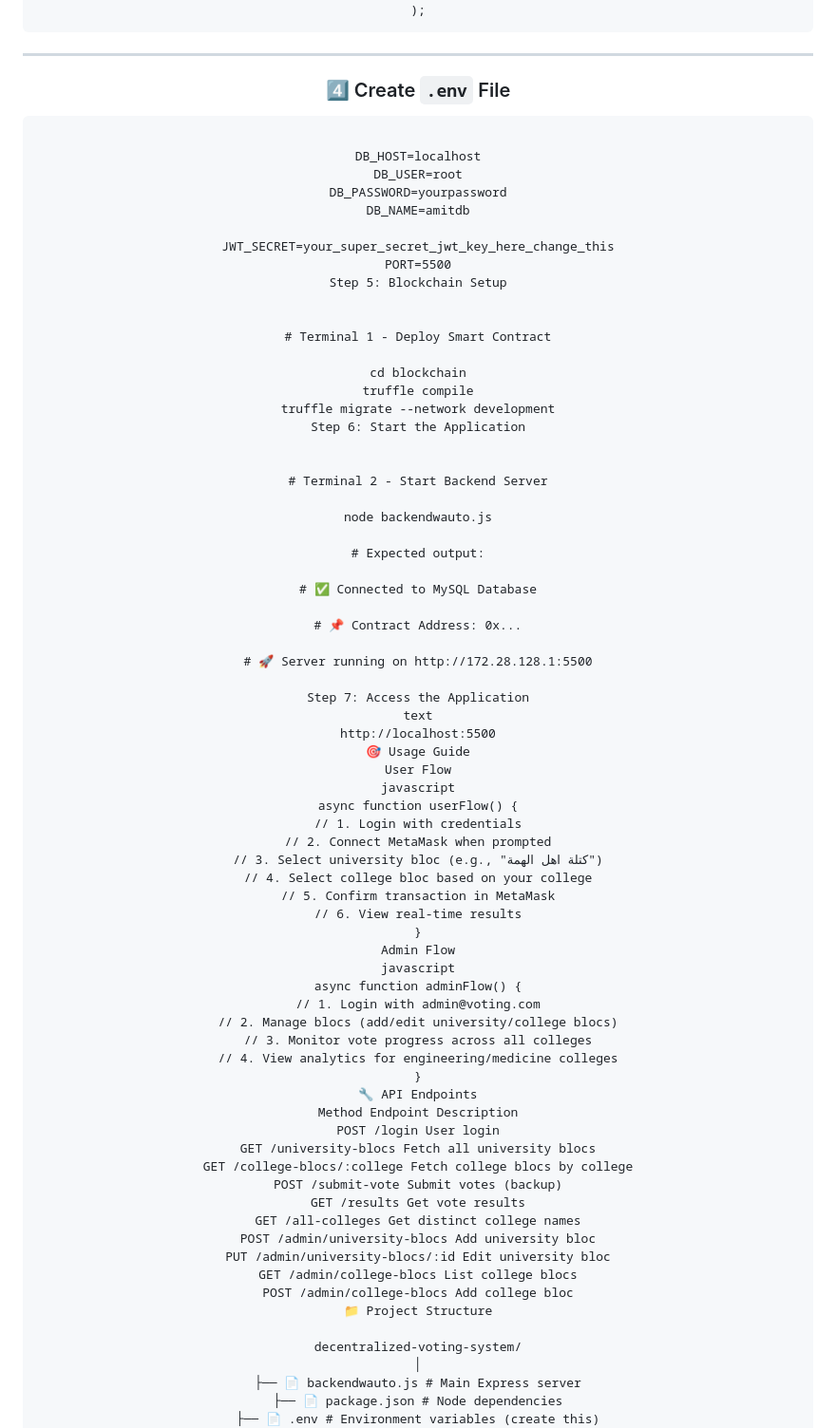
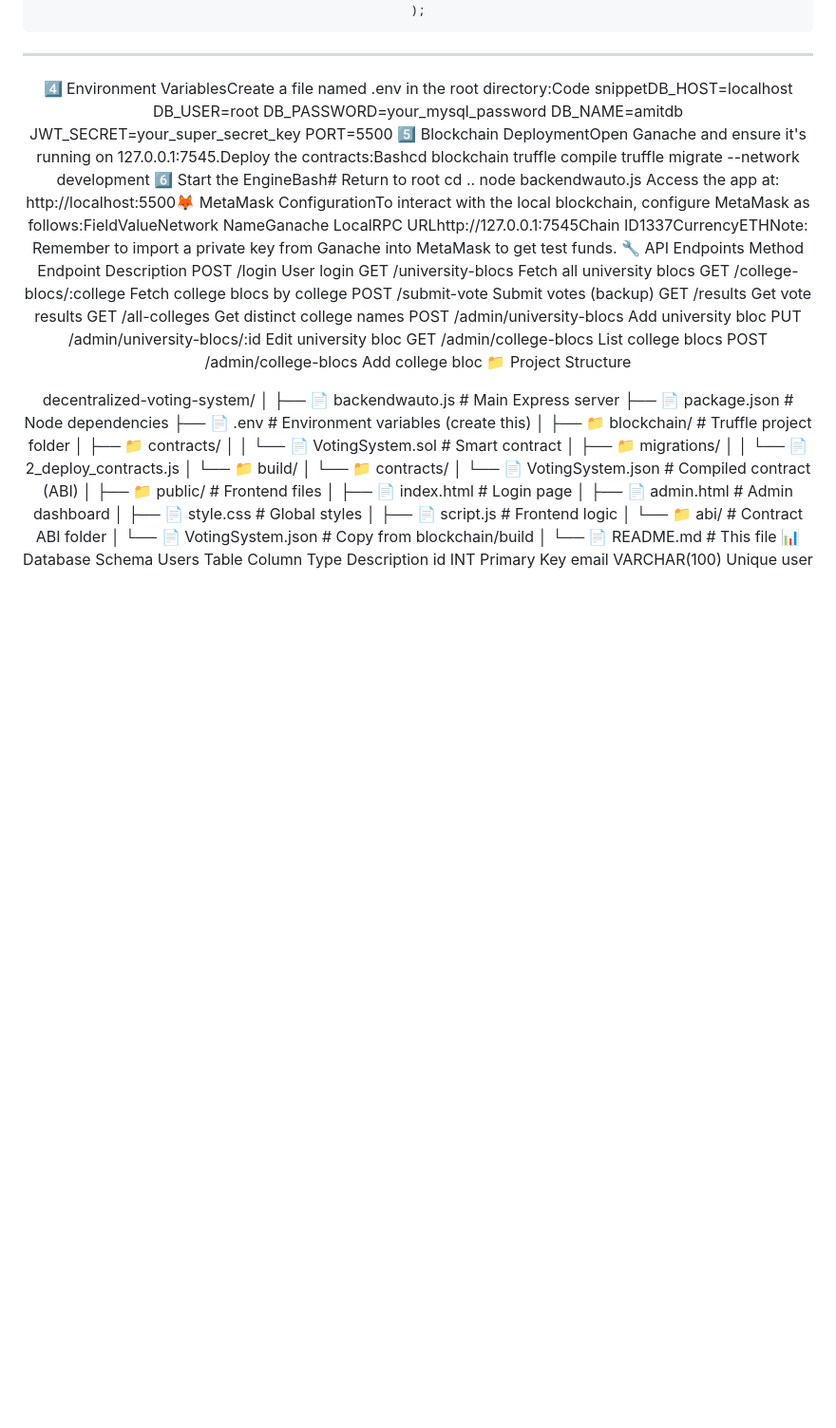
Before and after one commit to OmarDurrah/Decentralized-Voting-System-Based-On-Ethereum-Blockchain, a Markdown page: README.md, the part around the change. Shown at 95% size. Rendered like a GitHub page; blank space fills up the shorter version.

````diff
--- a/README.md
+++ b/README.md
@@ -202,63 +202,19 @@ CREATE TABLE votes (
 ```
 
 ---
-
-### 4️⃣ Create `.env` File
-
-```
-
-DB_HOST=localhost
+4️⃣ Environment VariablesCreate a file named .env in the root directory:Code snippetDB_HOST=localhost
 DB_USER=root
-DB_PASSWORD=yourpassword
+DB_PASSWORD=your_mysql_password
 DB_NAME=amitdb
-
-JWT_SECRET=your_super_secret_jwt_key_here_change_this
+JWT_SECRET=your_super_secret_key
 PORT=5500
-Step 5: Blockchain Setup
-
-
-# Terminal 1 - Deploy Smart Contract
-
-cd blockchain
+5️⃣ Blockchain DeploymentOpen Ganache and ensure it's running on 127.0.0.1:7545.Deploy the contracts:Bashcd blockchain
 truffle compile
 truffle migrate --network development
-Step 6: Start the Application
-
-
-# Terminal 2 - Start Backend Server
-
+6️⃣ Start the EngineBash# Return to root
+cd ..
 node backendwauto.js
-
-# Expected output:
-
-# ✅ Connected to MySQL Database
-
-# 📌 Contract Address: 0x...
-
-# 🚀 Server running on http://172.28.128.1:5500
-
-Step 7: Access the Application
-text
-http://localhost:5500
-🎯 Usage Guide
-User Flow
-javascript
-async function userFlow() {
-// 1. Login with credentials
-// 2. Connect MetaMask when prompted
-// 3. Select university bloc (e.g., "كتلة اهل الهمة")
-// 4. Select college bloc based on your college
-// 5. Confirm transaction in MetaMask
-// 6. View real-time results
-}
-Admin Flow
-javascript
-async function adminFlow() {
-// 1. Login with admin@voting.com
-// 2. Manage blocs (add/edit university/college blocs)
-// 3. Monitor vote progress across all colleges
-// 4. View analytics for engineering/medicine colleges
-}
+Access the app at: http://localhost:5500🦊 MetaMask ConfigurationTo interact with the local blockchain, configure MetaMask as follows:FieldValueNetwork NameGanache LocalRPC URLhttp://127.0.0.1:7545Chain ID1337CurrencyETHNote: Remember to import a private key from Ganache into MetaMask to get test funds.
 🔧 API Endpoints
 Method Endpoint Description
 POST /login User login
````
